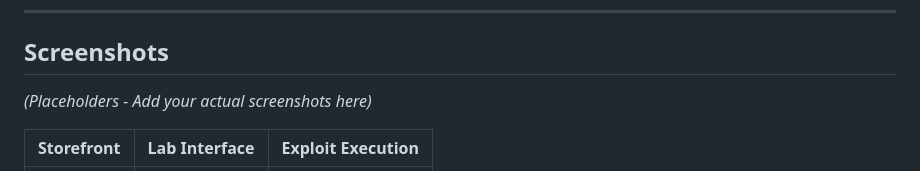
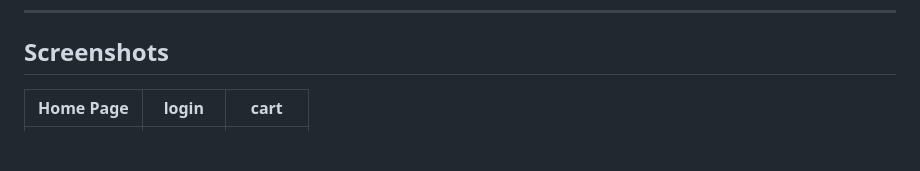
Before and after one commit to RamaShreya/Testing-app, a Markdown page: README.md, the part around one of its changes. GitHub-like rendering; blank space fills up the shorter version.

```diff
--- a/README.md
+++ b/README.md
@@ -231,7 +231,5 @@ A robust, multi-channel logging system (`logger_manager.py`) is implemented to a
 
 ## Screenshots
 
-*(Placeholders - Add your actual screenshots here)*
-
-| Storefront | Lab Interface | Exploit Execution |
+| Home Page | login | cart |
 |:---:|:---:|:---:|
```
Also changed, not shown: other parts of README.md (+1 -1 lines).
